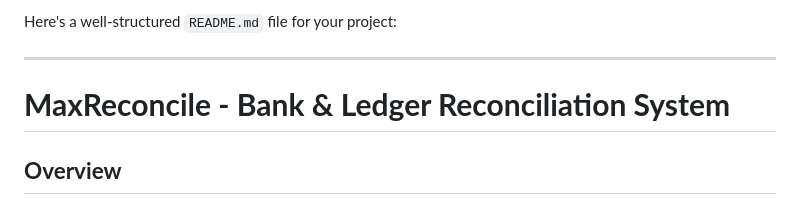
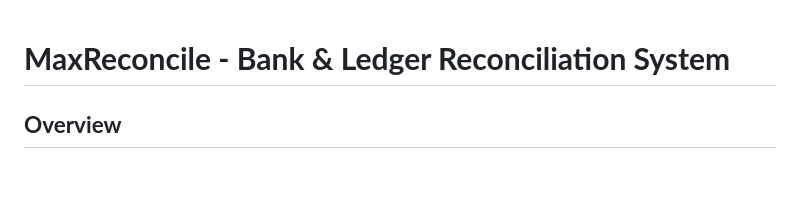
Before and after one commit to fosterb1/Bank-Reconciliation-page, a Markdown page: README.md, the part around the change. Drawn GitHub-style; blank space fills up the shorter version.

```diff
--- a/README.md
+++ b/README.md
@@ -1,6 +1,4 @@
-Here's a well-structured `README.md` file for your project:
 
----
 
 # **MaxReconcile - Bank & Ledger Reconciliation System**
 
```
